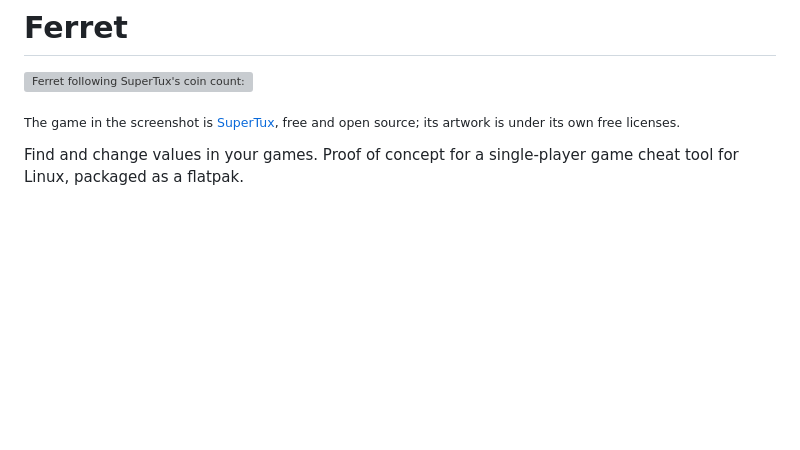
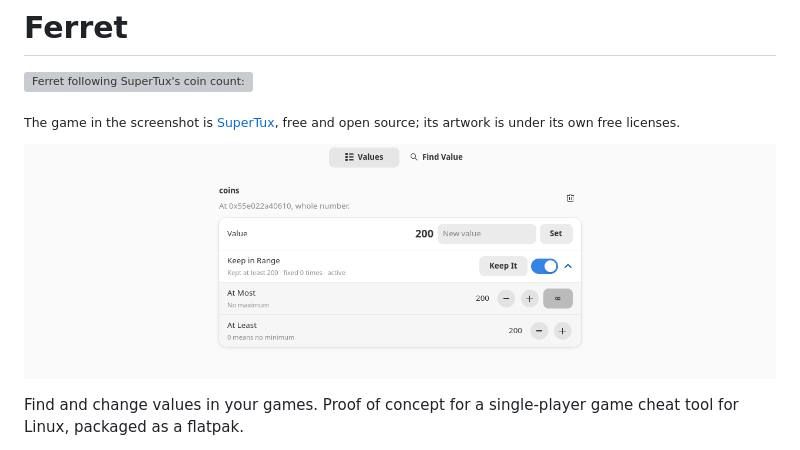
Before and after one commit to Petru101/ferret, a Markdown page: README.md, the part around the change. Rendered like a GitHub page; pictures changed too: data/screenshots/values-supertux.png (added); blank space fills up the shorter version; grey boxes are pictures that could not be loaded.

Commit message:
Values tab: the unused At Most isn't left below At Least; README: the Values tab screenshot
Co-Authored-By: Claude Opus 5.5 <noreply@anthropic.com>

```diff
--- a/README.md
+++ b/README.md
@@ -4,6 +4,8 @@
 
 <sub>The game in the screenshot is [SuperTux](https://www.supertux.org/), free and open source;
 its artwork is under its own free licenses.</sub>
+
+![The coins saved in the Values tab: set them, or keep them in a range](data/screenshots/values-supertux.png)
 
 Find and change values in your games. Proof of concept for a single-player game cheat tool for
 Linux, packaged as a flatpak.
```
Also changed, not shown: 1 other file.
